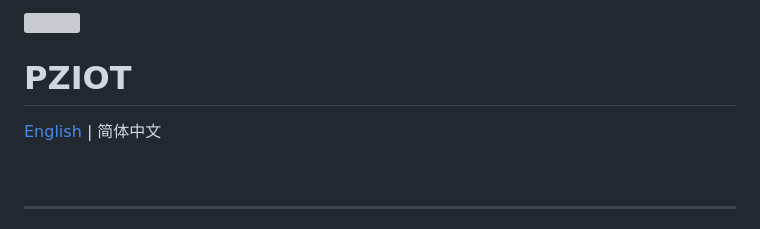
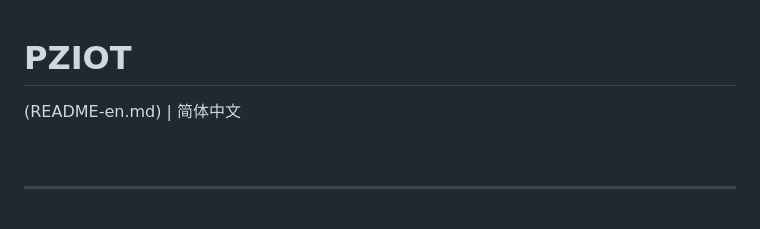
Before and after one commit to PentaKillalien/PZIOT, a Markdown page: README.md, the part around the change printed below. GitHub-like rendering; grey boxes are pictures that could not be loaded.

```diff
--- a/README.md
+++ b/README.md
@@ -2,7 +1,6 @@
 
 # PZIOT
-
-[English](README-en.md) | 简体中文
+(README-en.md) | 简体中文
 
 
 &nbsp;
```
Also changed, not shown: other parts of README.md (+0 -1 lines).
